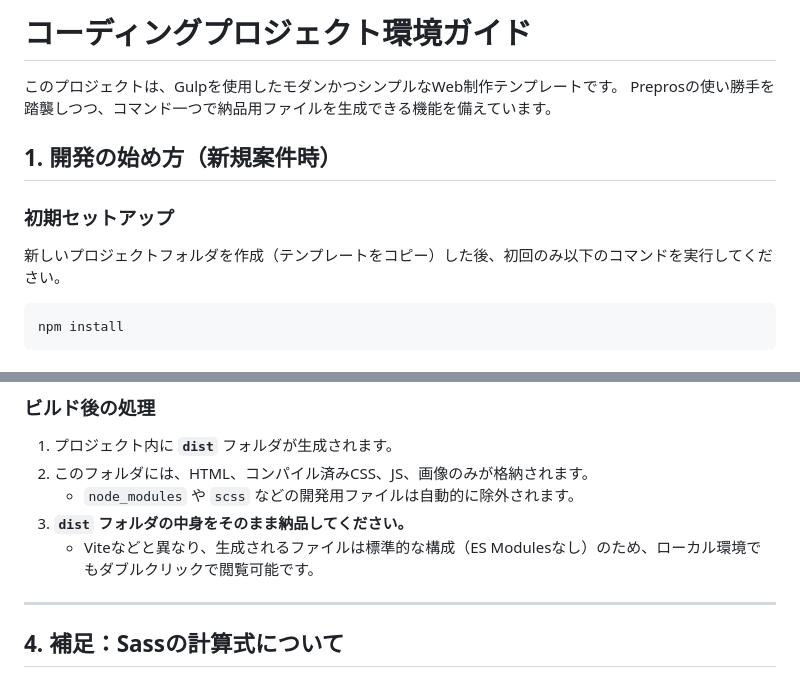
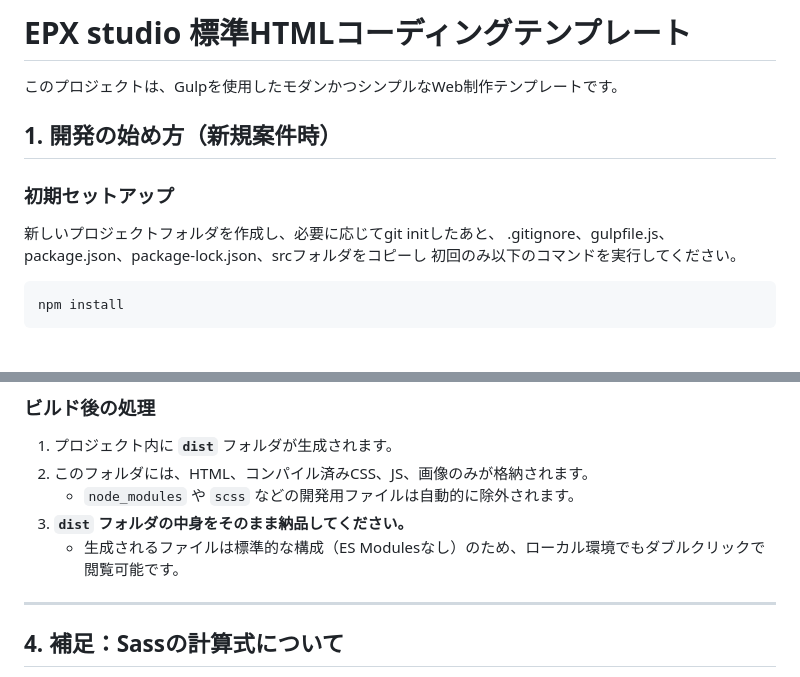
Before and after one commit to epxweb/html-coding-template, a Markdown page: README.md, 2 parts joined by grey strips. GitHub-like rendering.

Commit message:
fix:readme

````diff
--- a/README.md
+++ b/README.md
@@ -1,12 +1,13 @@
-# コーディングプロジェクト環境ガイド
+# EPX studio 標準HTMLコーディングテンプレート
 
 このプロジェクトは、Gulpを使用したモダンかつシンプルなWeb制作テンプレートです。
-Preprosの使い勝手を踏襲しつつ、コマンド一つで納品用ファイルを生成できる機能を備えています。
 
 ## 1. 開発の始め方（新規案件時）
 
 ### 初期セットアップ
-新しいプロジェクトフォルダを作成（テンプレートをコピー）した後、初回のみ以下のコマンドを実行してください。
+新しいプロジェクトフォルダを作成し、必要に応じてgit initしたあと、
+.gitignore、gulpfile.js、package.json、package-lock.json、srcフォルダをコピーし
+初回のみ以下のコマンドを実行してください。
 
 ```bash
 npm install
@@ -62,7 +63,7 @@ npm run build
 2.  このフォルダには、HTML、コンパイル済みCSS、JS、画像のみが格納されます。
     *   `node_modules` や `scss` などの開発用ファイルは自動的に除外されます。
 3.  **`dist` フォルダの中身をそのまま納品してください。**
-    *   Viteなどと異なり、生成されるファイルは標準的な構成（ES Modulesなし）のため、ローカル環境でもダブルクリックで閲覧可能です。
+    *   生成されるファイルは標準的な構成（ES Modulesなし）のため、ローカル環境でもダブルクリックで閲覧可能です。
 
 ---
 
````
